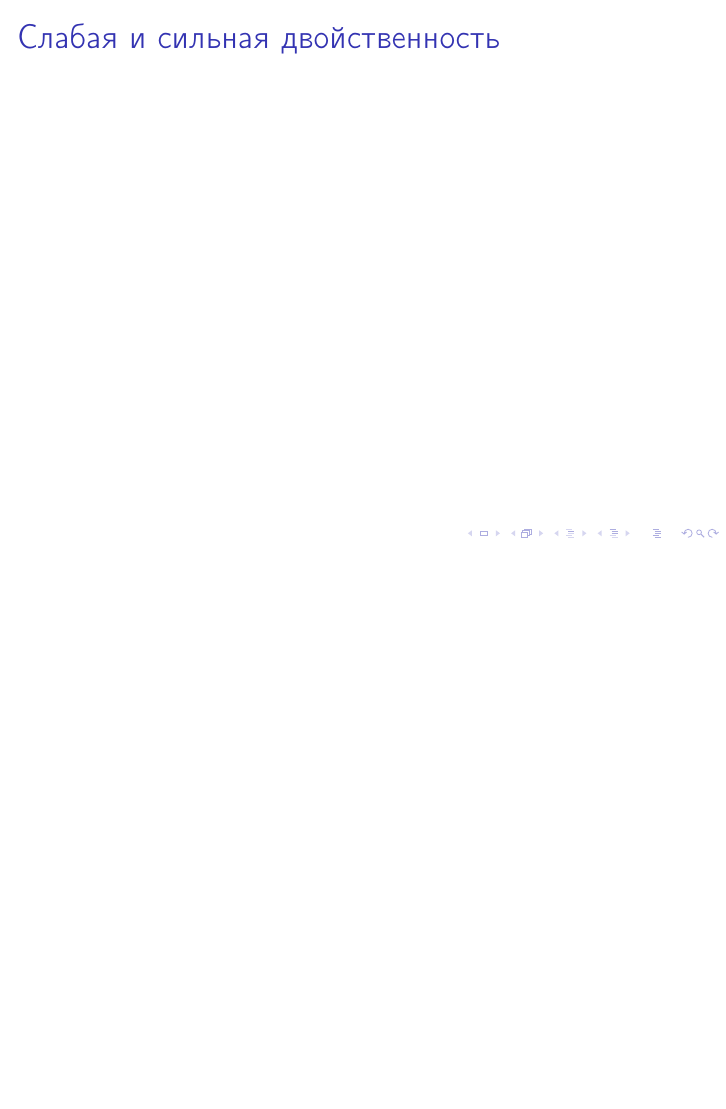
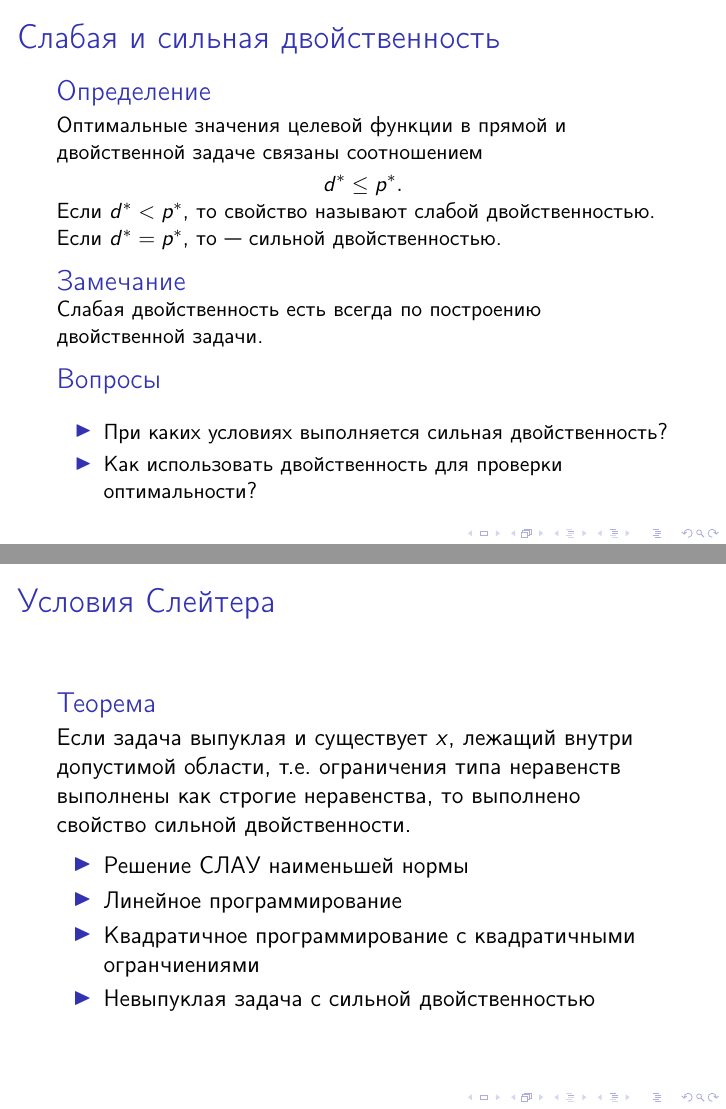
Before and after one commit to amkatrutsa/optimization_course, LaTeX slides (10-Duality/Seminar10.tex): page 6 of 10 before the commit and pages 6 and 7 of 12 after it, the two joined at a grey line, the shorter picture padded with empty space. Compiled offline with pdfLaTeX; a LaTeX package or settings file that is missing is left out.

Commit message:
Add more slides about strong and weak duality

```diff
--- a/10-Duality/Seminar10.tex
+++ b/10-Duality/Seminar10.tex
@@ -127,8 +127,42 @@ L(x, \blambda, \bmu) = f(x) + \sum\limits_{i=1}^m\lambda_i g_i(x) + \sum\limits_
 \end{frame}
 
 \begin{frame}{Слабая и сильная двойственность}
+\small
+\begin{block}{Определение}
+Оптимальные значения целевой функции в прямой и двойственной задаче связаны соотношением
+\vspace{-3mm}
+\[
+d^* \leq p^*.
+\vspace{-4mm}
+\]
+Если $d^* < p^*$, то свойство называют слабой двойственностью.
+Если $d^* = p^*$, то~--- сильной двойственностью.
+\end{block}
 
+\begin{block}{Замечание}
+Слабая двойственность есть всегда по построению двойственной задачи.
+\end{block}
+
+\begin{block}{Вопросы}
+\begin{itemize}
+\item При каких условиях выполняется сильная двойственность?
+\vspace{-7mm}
+\item Как использовать двойственность для проверки оптимальности?
+\end{itemize}
+\end{block}
 \end{frame}
 
+\begin{frame}{Условия Слейтера}
+\begin{block}{Теорема}
+Если задача выпуклая и существует $x$, лежащий внутри допустимой области, т.е. ограничения типа неравенств выполнены как строгие неравенства, то выполнено свойство сильной двойственности.
+\end{block}
+
+\begin{itemize}
+\item Решение СЛАУ наименьшей нормы
+\item Линейное программирование
+\item Квадратичное программирование с квадратичными огранчиениями
+\item Невыпуклая задача с сильной двойственностью
+\end{itemize}
+\end{frame}
 
 \begin{frame}{Геометрическая интерпретация}
```
Also changed, not shown: 10-Duality/Seminar10.pdf, 10-Duality/Seminar10.tex (32 more changed lines).
